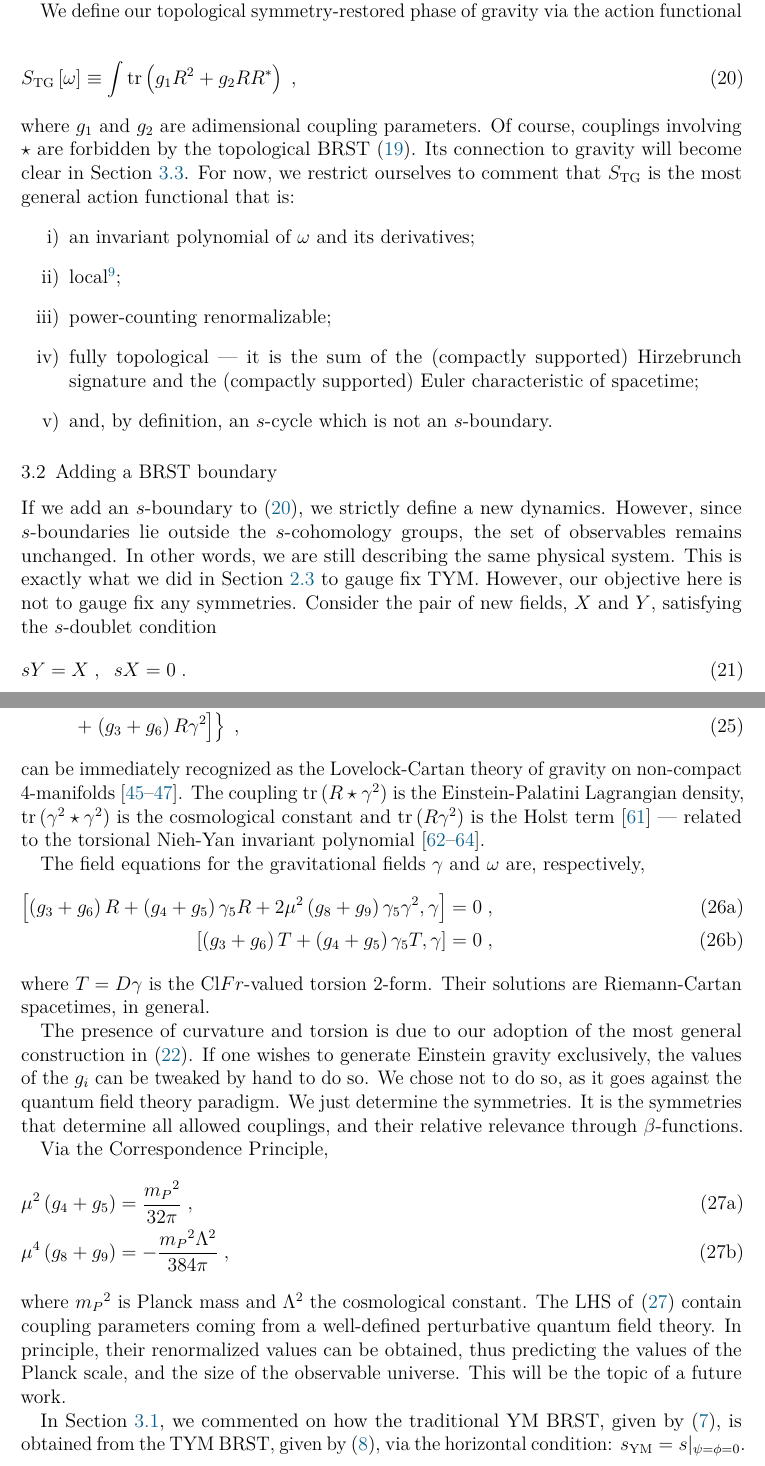
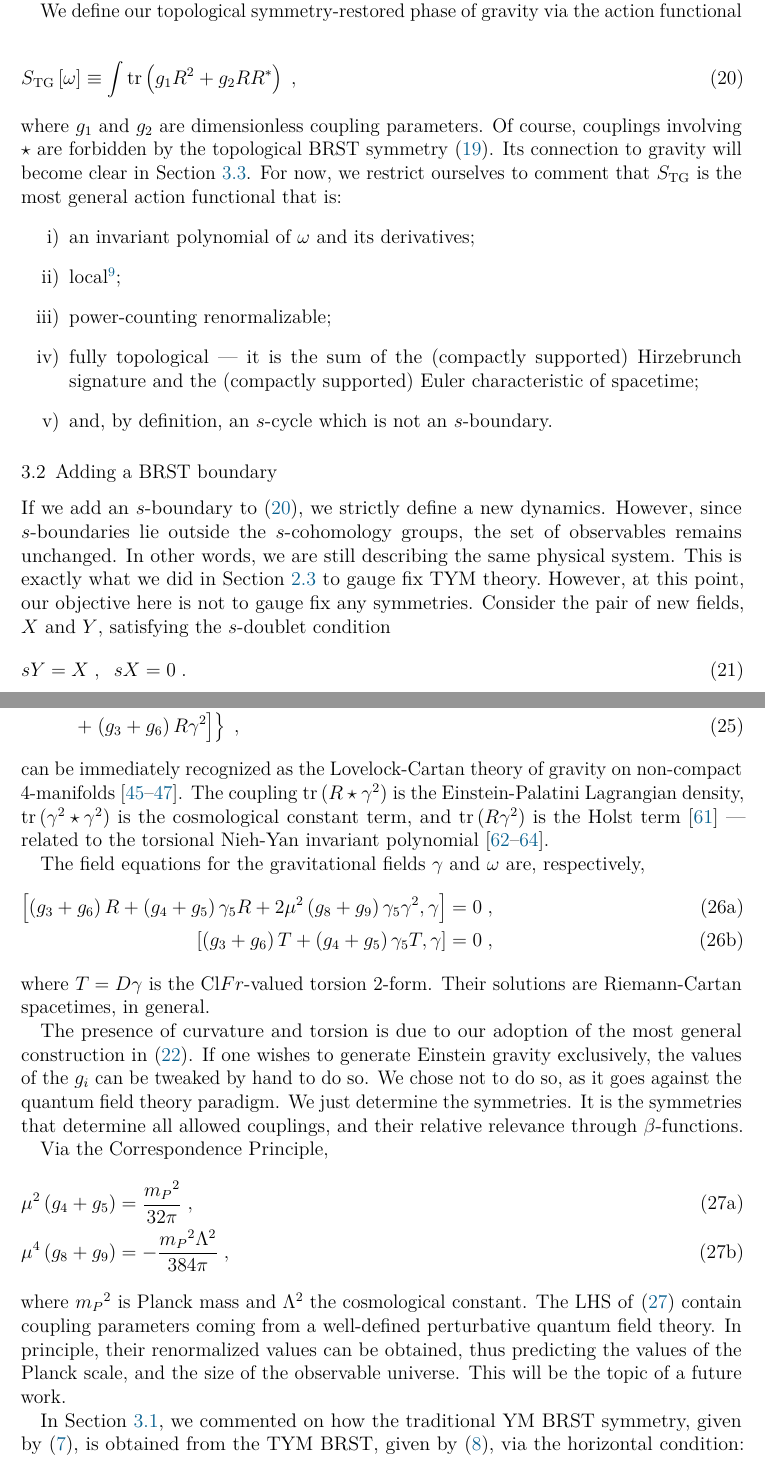
Before and after one commit to gsadovski/arXiv-2405.02884, a LaTeX document (main.tex, which reads content/sections/top_grav.tex): two parts of pages 8 and 10 of 22, joined at a grey line, cut so that both start at the same text. Compiled offline with pdfLaTeX.

Commit message:
sobreiro: impletemented revision of Section 3

```diff
--- a/content/sections/top_grav.tex
+++ b/content/sections/top_grav.tex
@@ -64,7 +64,7 @@ We define our topological symmetry-restored phase of gravity via the action func
   \label{eq:top_grav_action}
   S_{\text{TG}}\left[ \omega \right] \equiv \int \tr \left( g_1 R^2 + g_2 RR^* \right)\;,
 \end{equation}
-where $g_1$ and $g_2$ are adimensional coupling parameters. Of course, couplings involving $ \star $ are forbidden by the topological BRST~\eqref{eq:top_grav_brst}. Its connection to gravity will become clear in Section~\ref{ssec:from_top_to_grav;sec:top_grav}. For now, we restrict ourselves to comment that $S_{\text{TG}}$ is the most general action functional that is:
+where $g_1$ and $g_2$ are dimensionless coupling parameters. Of course, couplings involving $ \star $ are forbidden by the topological BRST symmetry~\eqref{eq:top_grav_brst}. Its connection to gravity will become clear in Section~\ref{ssec:from_top_to_grav;sec:top_grav}. For now, we restrict ourselves to comment that $S_{\text{TG}}$ is the most general action functional that is:
 \begin{enumerate}[label=\roman*)] % chktex 9 chktex 10
   \item an invariant polynomial of $\omega$ and its derivatives;
   \item local\footnote{The integrand is a function of a single spacetime point. };
@@ -76,7 +76,7 @@ where $g_1$ and $g_2$ are adimensional coupling parameters. Of course, couplings
 \subsection{Adding a BRST boundary}%
 \label{ssec:brst_boundary;sec:top_grav}
 
-If we add an $s$-boundary to~\eqref{eq:top_grav_action}, we strictly define a new dynamics. However, since $s$-boundaries lie outside the $s$-cohomology groups, the set of observables remains unchanged. In other words, we are still describing the same physical system. This is exactly what we did in Section~\ref{ssec:quantum-properties;sec:tym} to gauge fix TYM.\@ However, our objective here is not to gauge fix any symmetries. Consider the pair of new fields, $X$ and $Y$, satisfying the $s$-doublet condition
+If we add an $s$-boundary to~\eqref{eq:top_grav_action}, we strictly define a new dynamics. However, since $s$-boundaries lie outside the $s$-cohomology groups, the set of observables remains unchanged. In other words, we are still describing the same physical system. This is exactly what we did in Section~\ref{ssec:quantum-properties;sec:tym} to gauge fix TYM theory.\@ However, at this point, our objective here is not to gauge fix any symmetries. Consider the pair of new fields, $X$ and $Y$, satisfying the $s$-doublet condition
 \begin{equation}
   \label{eq:s-doublet}
   sY = X \;, \;\; sX = 0 \;.
@@ -142,7 +142,7 @@ where $\mu$ is a mass scale. Indeed, when $X$ and $Y$ are identified accordingly
   S\big|_{\text{phys.}} & = \int \tr \left\{ g_1 R^2 + g_2 R R^* + \mu^2 \left[ \left( g_4 + g_5 \right) R \star \gamma^2 + \mu^2 \left( g_8 + g_9 \right) \gamma^2 \star \gamma^2  \right. + \right. \nonumber \\
                         & \left. + \left. \left( g_3 + g_6 \right) R \gamma^2 \right] \right\} \;,
 \end{align}
-can be immediately recognized as the Lovelock-Cartan theory of gravity on non-compact 4-manifolds~\cite{mardones1991a,hassaine2016a,corichi2016a}. The coupling $\tr \left( R \star \gamma^2 \right)$ is the Einstein-Palatini Lagrangian density, $\tr \left( \gamma^2 \star \gamma^2 \right)$ is the cosmological constant and $\tr \left( R \gamma^2 \right)$ is the Holst term~\cite{holst1996a} --- related to the torsional Nieh-Yan invariant polynomial~\cite{nieh1982a,chandia1997a,nieh2007a}.
+can be immediately recognized as the Lovelock-Cartan theory of gravity on non-compact 4-manifolds~\cite{mardones1991a,hassaine2016a,corichi2016a}. The coupling $\tr \left( R \star \gamma^2 \right)$ is the Einstein-Palatini Lagrangian density, $\tr \left( \gamma^2 \star \gamma^2 \right)$ is the cosmological constant term, and $\tr \left( R \gamma^2 \right)$ is the Holst term~\cite{holst1996a} --- related to the torsional Nieh-Yan invariant polynomial~\cite{nieh1982a,chandia1997a,nieh2007a}.
 
 The field equations for the gravitational fields $\gamma$ and $\omega$ are, respectively,
 \begin{subequations}%
@@ -166,7 +166,7 @@ Via the Correspondence Principle,
 \end{subequations}
 where ${m_P}^2$ is Planck mass and $\Lambda^2$ the cosmological constant. The LHS of~\eqref{eq:correspondence} contain coupling parameters coming from a well-defined perturbative quantum field theory. In principle, their renormalized values can be obtained, thus predicting the values of the Planck scale, and the size of the observable universe. This will be the topic of a future work.
 
-In Section~\ref{ssec:so4tym;sec:top_grav}, we commented on how the traditional YM BRST, given by~\eqref{eq:ym-brst}, is obtained from the TYM BRST, given by~\eqref{eq:tym-brst}, via the horizontal condition: $ s_{\text{YM}} = s|_{\psi = \phi = 0} $. Let $ s = s_{\text{YM}} + s_{\text{T}} $, where $ s_{\text{T}} $ is the \textquote{topological sector of $s$} given by
+In Section~\ref{ssec:so4tym;sec:top_grav}, we commented on how the traditional YM BRST symmetry, given by~\eqref{eq:ym-brst}, is obtained from the TYM BRST, given by~\eqref{eq:tym-brst}, via the horizontal condition: $ s_{\text{YM}} = s|_{\psi = \phi = 0} $. Let $ s = s_{\text{YM}} + s_{\text{T}} $, where $ s_{\text{T}} $ is the \textquote{topological sector of $s$} given by
 \begin{subequations}%
   \label{eq:s_T}
   \begin{align}
```
Also changed, not shown: content/sections/top_grav.tex (4 more changed lines).
